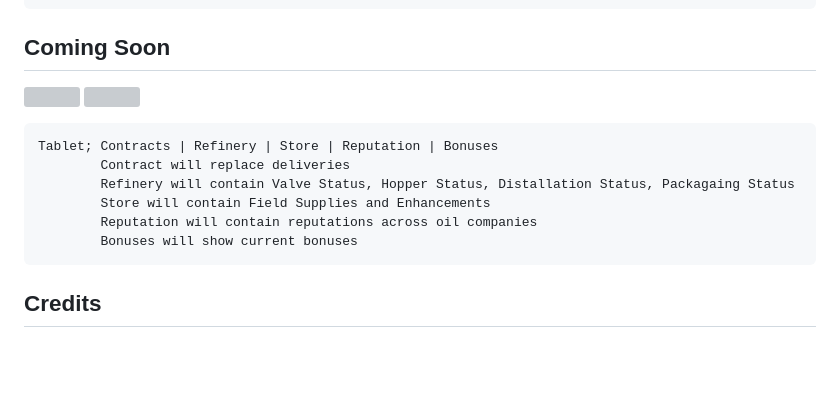
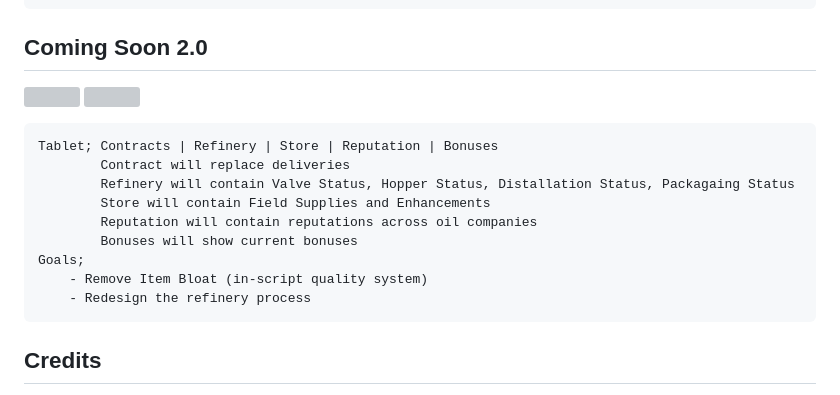
Before and after one commit to Zotters/fiji-oil, a Markdown page: README.md, the part around the change. Rendered like a GitHub page; blank space fills up the shorter version; grey boxes are pictures that could not be loaded.

````diff
--- a/README.md
+++ b/README.md
@@ -686,7 +686,7 @@ For support, use [Issues](https://github.com/Zotters/fiji-oil/issues)
 		}
 	},
 ```
-## Coming Soon
+## Coming Soon 2.0
 ![](https://i.ibb.co/HDpjnrPK/image.png)
 ![](https://i.ibb.co/HTr94ybk/image.png)
 
@@ -697,6 +697,9 @@ Tablet; Contracts | Refinery | Store | Reputation | Bonuses
 		Store will contain Field Supplies and Enhancements
 		Reputation will contain reputations across oil companies
 		Bonuses will show current bonuses
+Goals;
+	- Remove Item Bloat (in-script quality system)
+	- Redesign the refinery process
 ```
 
 ## Credits
````
